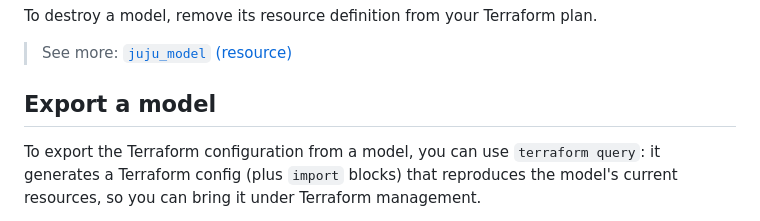
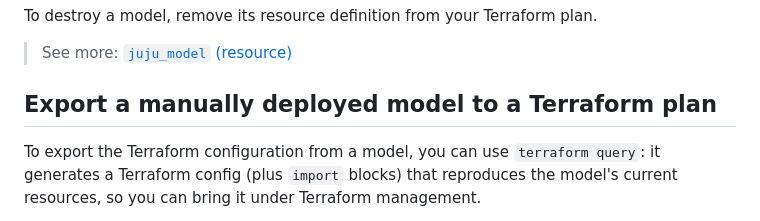
Before and after one commit to juju/terraform-provider-juju, a Markdown page: docs-rtd/howto/manage-models.md, the part around the change. Drawn GitHub-style.

Commit message:
refactor: rename section

```diff
--- a/docs-rtd/howto/manage-models.md
+++ b/docs-rtd/howto/manage-models.md
@@ -313,7 +313,7 @@ To destroy a model, remove its resource definition from your Terraform plan.
 
 > See more: [`juju_model` (resource)](../reference/terraform-provider/resources/model)
 
-## Export a model
+## Export a manually deployed model to a Terraform plan
 
 To export the Terraform configuration from a model, you can use `terraform query`: it generates a Terraform config (plus `import` blocks) that reproduces the model's current resources, so you can bring it under Terraform management.
 
```
